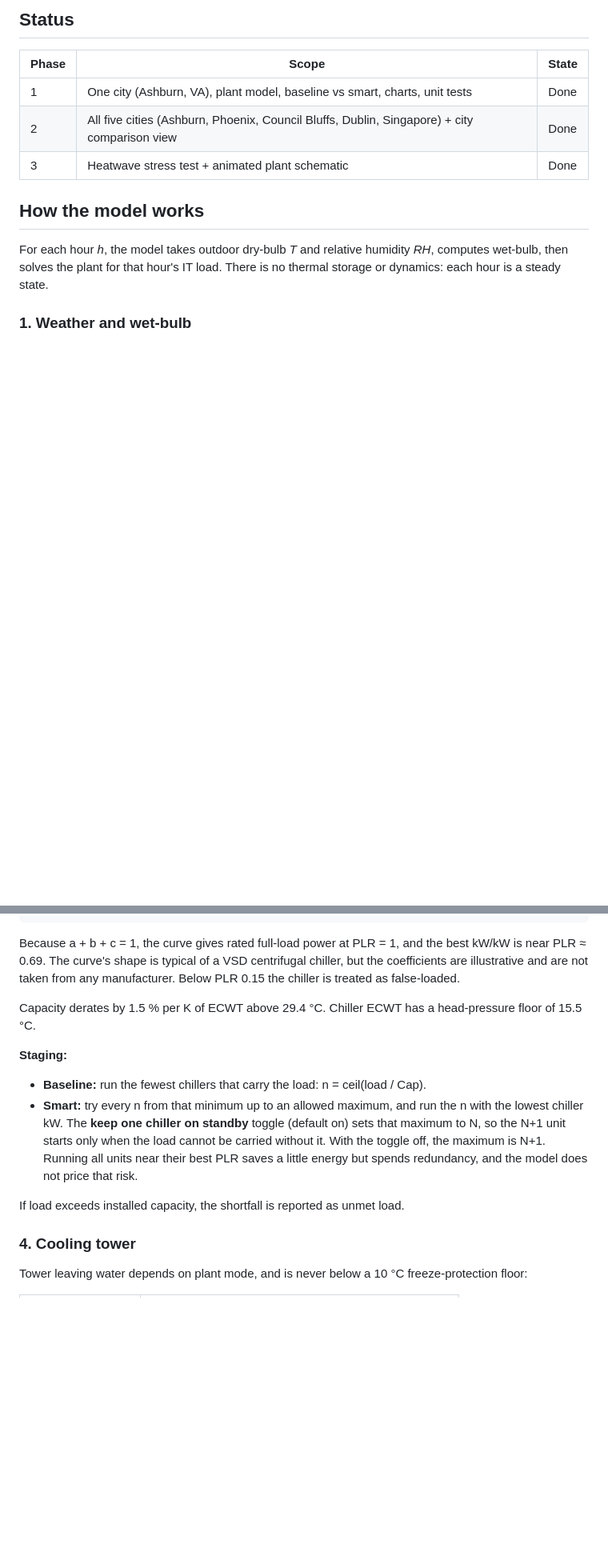
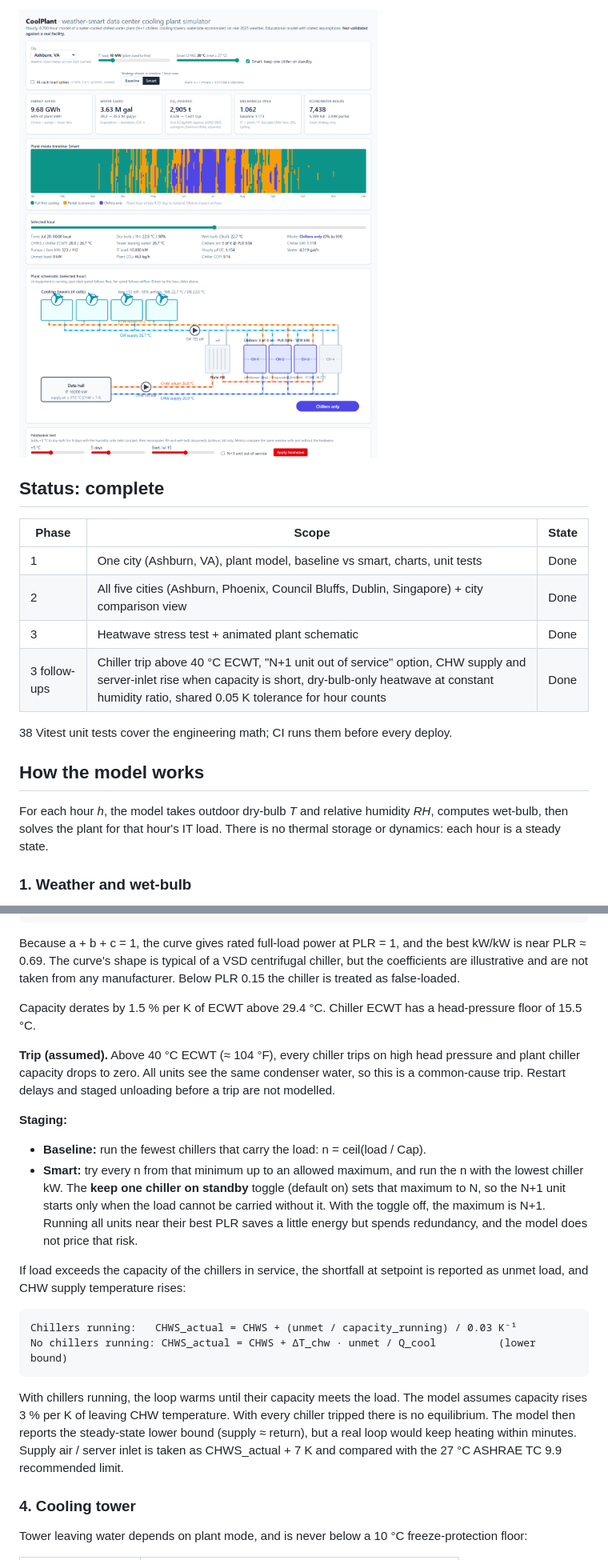
Before and after one commit to Shuhamcj/coolplant, a Markdown page: README.md, 2 parts joined by grey strips. Shown at 80% size. GitHub-like rendering; pictures changed too: docs/screenshot.png (added); blank space fills up the shorter version.

````diff
--- a/README.md
+++ b/README.md
@@ -9,11 +8,16 @@ CoolPlant runs an hourly, full-year (8,760 h) energy and water model of a water-
 
-## Status
+![CoolPlant: summary cards, plant mode timeline, selected-hour readout and animated plant schematic for Ashburn, VA](docs/screenshot.png)
+
+## Status: complete
 
 | Phase | Scope | State |
 |---|---|---|
 | 1 | One city (Ashburn, VA), plant model, baseline vs smart, charts, unit tests | Done |
 | 2 | All five cities (Ashburn, Phoenix, Council Bluffs, Dublin, Singapore) + city comparison view | Done |
 | 3 | Heatwave stress test + animated plant schematic | Done |
+| 3 follow-ups | Chiller trip above 40 °C ECWT, "N+1 unit out of service" option, CHW supply and server-inlet rise when capacity is short, dry-bulb-only heatwave at constant humidity ratio, shared 0.05 K tolerance for hour counts | Done |
+
+38 Vitest unit tests cover the engineering math; CI runs them before every deploy.
 
 ## How the model works
 
@@ -74,12 +78,21 @@ Because a + b + c = 1, the curve gives rated full-load power at PLR = 1, and the
 
 Capacity derates by 1.5 % per K of ECWT above 29.4 °C. Chiller ECWT has a head-pressure floor of 15.5 °C.
 
+**Trip (assumed).** Above 40 °C ECWT (≈ 104 °F), every chiller trips on high head pressure and plant chiller capacity drops to zero. All units see the same condenser water, so this is a common-cause trip. Restart delays and staged unloading before a trip are not modelled.
+
 **Staging:**
 
 - **Baseline:** run the fewest chillers that carry the load: n = ceil(load / Cap).
 - **Smart:** try every n from that minimum up to an allowed maximum, and run the n with the lowest chiller kW. The **keep one chiller on standby** toggle (default on) sets that maximum to N, so the N+1 unit starts only when the load cannot be carried without it. With the toggle off, the maximum is N+1. Running all units near their best PLR saves a little energy but spends redundancy, and the model does not price that risk.
 
-If load exceeds installed capacity, the shortfall is reported as unmet load.
+If load exceeds the capacity of the chillers in service, the shortfall at setpoint is reported as unmet load, and CHW supply temperature rises:
+
+```
+Chillers running:   CHWS_actual = CHWS + (unmet / capacity_running) / 0.03 K⁻¹
+No chillers running: CHWS_actual = CHWS + ΔT_chw · unmet / Q_cool          (lower bound)
+```
+
+With chillers running, the loop warms until their capacity meets the load. The model assumes capacity rises 3 % per K of leaving CHW temperature. With every chiller tripped there is no equilibrium. The model then reports the steady-state lower bound (supply ≈ return), but a real loop would keep heating within minutes. Supply air / server inlet is taken as CHWS_actual + 7 K and compared with the 27 °C ASHRAE TC 9.9 recommended limit.
 
 ### 4. Cooling tower
 
````
Also changed, not shown: other parts of README.md (+37 -10 lines), 6 other files.
